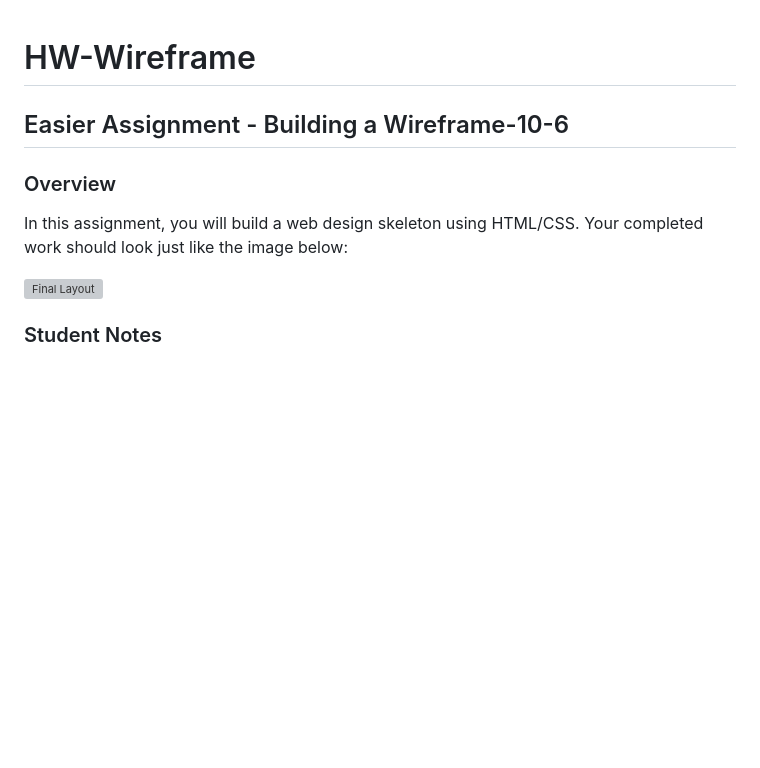
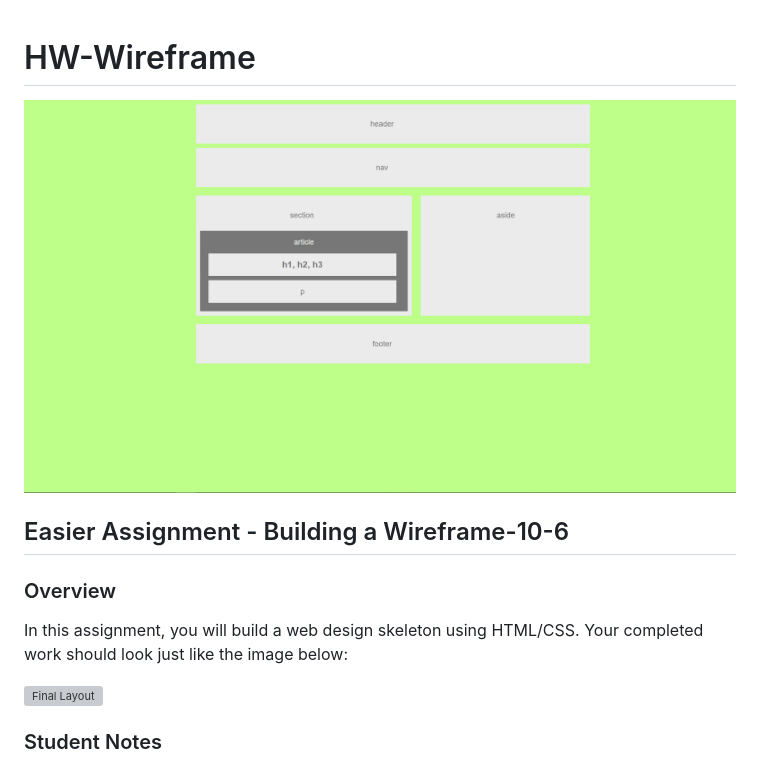
Before and after one commit to mlratino/HW-Wireframe, a Markdown page: README.md, the part around the change printed below. Rendered like a GitHub page; pictures changed too: Capture.PNG (added); blank space fills up the shorter version; grey boxes are pictures that could not be loaded.

Commit message:
add screenshot of template and my work to README

```diff
--- a/README.md
+++ b/README.md
@@ -1,4 +1,11 @@
 # HW-Wireframe
+<img src=Capture.PNG>
+
+
+
+
+
+
 ## Easier Assignment - Building a Wireframe-10-6
 
 ### Overview
```
Also changed, not shown: other parts of README.md (+1 -1 lines), template.PNG (added).
